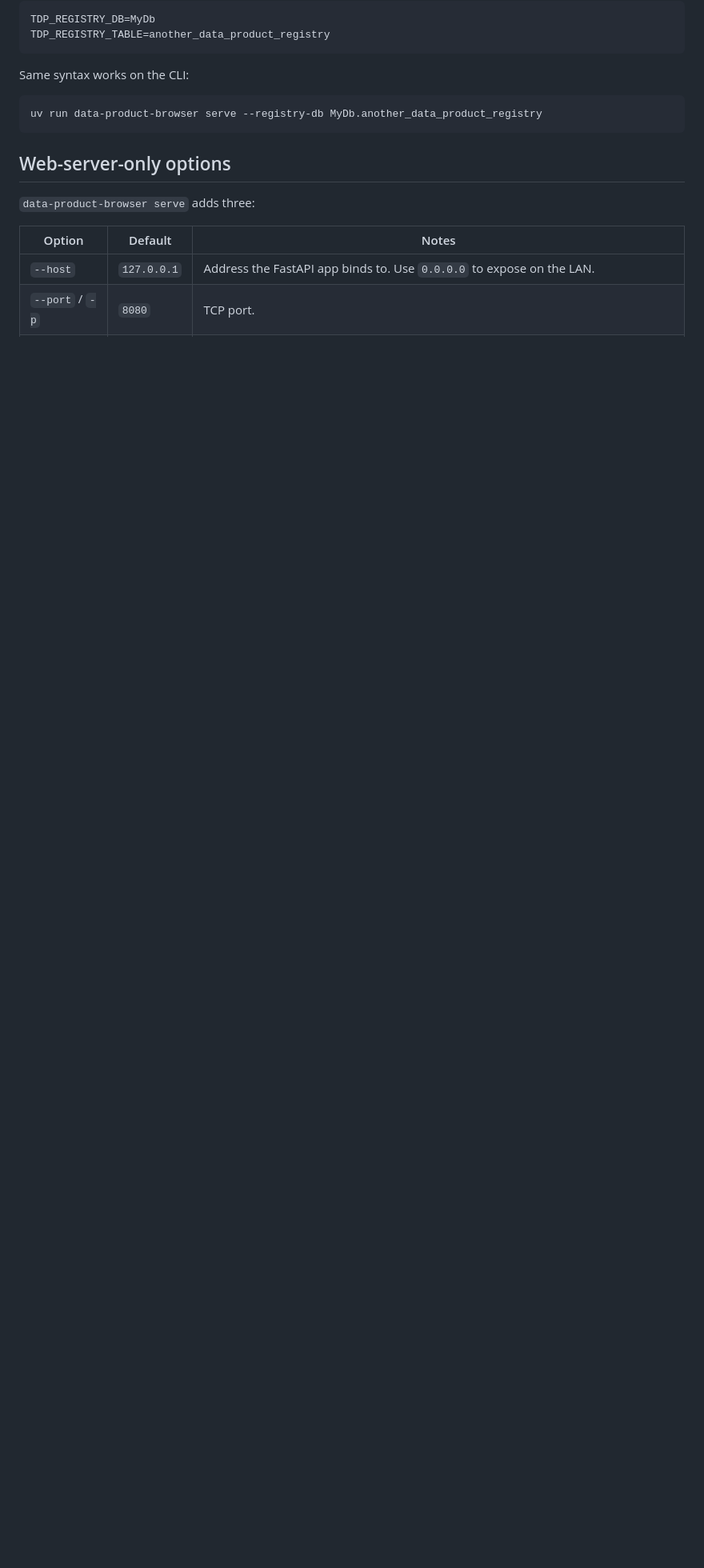
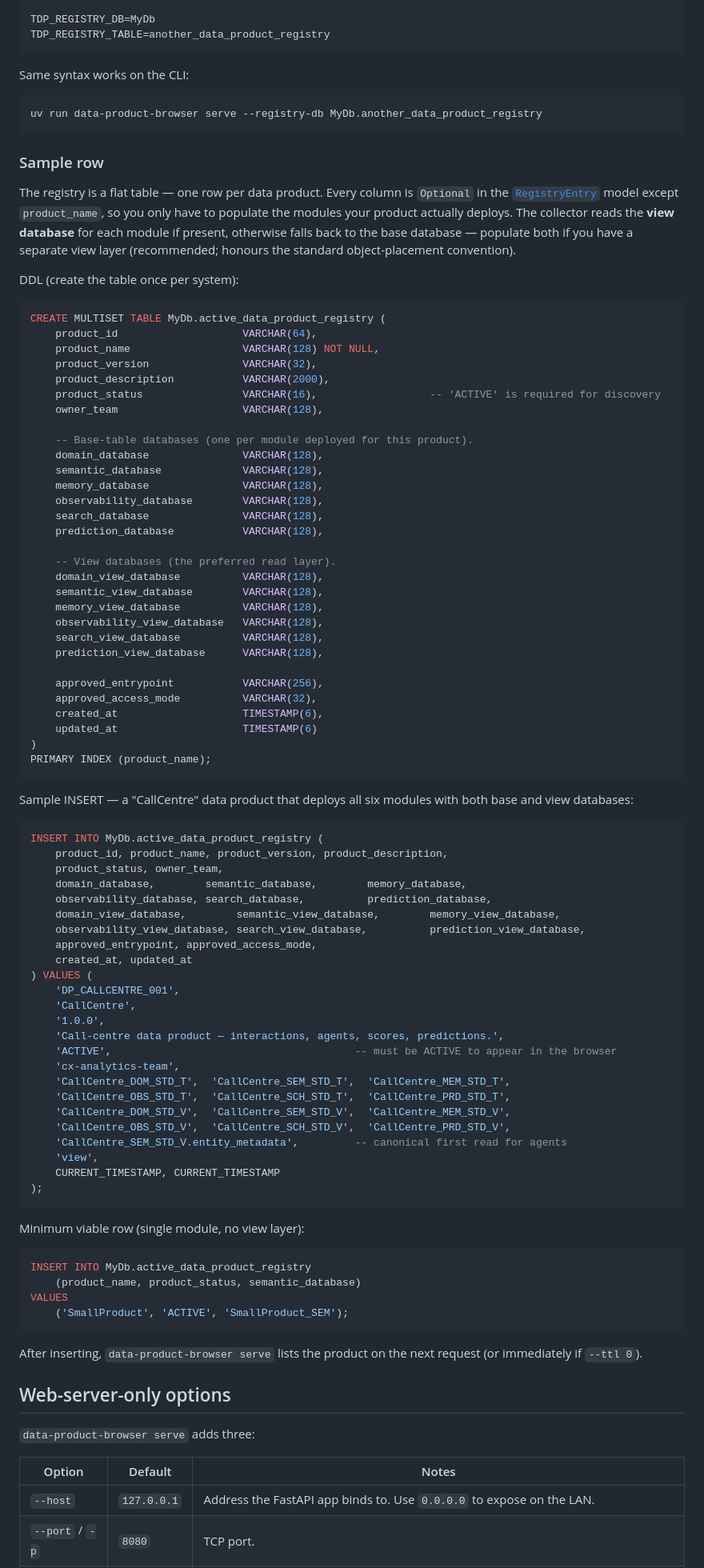
Before and after one commit to earthshiner/data-product-browser, a Markdown page: docs/configuration.md, the part around the change. Shown at 80% size. GitHub-like rendering; blank space fills up the shorter version.

Commit message:
Add sample DDL + INSERTs for the data-product registry to configuration.md
The 'Governance registry' section explained how to point the browser
at a custom registry but didn't show what the rows actually look like.
Added three samples taken from the RegistryEntry pydantic model:

- CREATE TABLE DDL for the registry table itself, with comments
  distinguishing base-table vs view databases per module.
- Full INSERT for a six-module product with both layers populated and
  realistic naming (CallCentre_<module>_STD_T / _V).
- Minimum-viable INSERT (just product_name, product_status, and a
  single module database) — the only required column is product_name.

Notes which columns are 'Optional' in the model and reminds the reader
that product_status='ACTIVE' is needed for discovery to pick it up.

````diff
--- a/docs/configuration.md
+++ b/docs/configuration.md
@@ -100,6 +100,85 @@ Same syntax works on the CLI:
 uv run data-product-browser serve --registry-db MyDb.another_data_product_registry
 ```
 
+### Sample row
+
+The registry is a flat table — one row per data product. Every column is `Optional` in the [`RegistryEntry`](../src/data_product_browser/models.py) model except `product_name`, so you only have to populate the modules your product actually deploys. The collector reads the **view database** for each module if present, otherwise falls back to the base database — populate both if you have a separate view layer (recommended; honours the standard object-placement convention).
+
+DDL (create the table once per system):
+
+```sql
+CREATE MULTISET TABLE MyDb.active_data_product_registry (
+    product_id                    VARCHAR(64),
+    product_name                  VARCHAR(128) NOT NULL,
+    product_version               VARCHAR(32),
+    product_description           VARCHAR(2000),
+    product_status                VARCHAR(16),                  -- 'ACTIVE' is required for discovery
+    owner_team                    VARCHAR(128),
+
+    -- Base-table databases (one per module deployed for this product).
+    domain_database               VARCHAR(128),
+    semantic_database             VARCHAR(128),
+    memory_database               VARCHAR(128),
+    observability_database        VARCHAR(128),
+    search_database               VARCHAR(128),
+    prediction_database           VARCHAR(128),
+
+    -- View databases (the preferred read layer).
+    domain_view_database          VARCHAR(128),
+    semantic_view_database        VARCHAR(128),
+    memory_view_database          VARCHAR(128),
+    observability_view_database   VARCHAR(128),
+    search_view_database          VARCHAR(128),
+    prediction_view_database      VARCHAR(128),
+
+    approved_entrypoint           VARCHAR(256),
+    approved_access_mode          VARCHAR(32),
+    created_at                    TIMESTAMP(6),
+    updated_at                    TIMESTAMP(6)
+)
+PRIMARY INDEX (product_name);
+```
+
+Sample INSERT — a "CallCentre" data product that deploys all six modules with both base and view databases:
+
+```sql
+INSERT INTO MyDb.active_data_product_registry (
+    product_id, product_name, product_version, product_description,
+    product_status, owner_team,
+    domain_database,        semantic_database,        memory_database,
+    observability_database, search_database,          prediction_database,
+    domain_view_database,        semantic_view_database,        memory_view_database,
+    observability_view_database, search_view_database,          prediction_view_database,
+    approved_entrypoint, approved_access_mode,
+    created_at, updated_at
+) VALUES (
+    'DP_CALLCENTRE_001',
+    'CallCentre',
+    '1.0.0',
+    'Call-centre data product — interactions, agents, scores, predictions.',
+    'ACTIVE',                                       -- must be ACTIVE to appear in the browser
+    'cx-analytics-team',
+    'CallCentre_DOM_STD_T',  'CallCentre_SEM_STD_T',  'CallCentre_MEM_STD_T',
+    'CallCentre_OBS_STD_T',  'CallCentre_SCH_STD_T',  'CallCentre_PRD_STD_T',
+    'CallCentre_DOM_STD_V',  'CallCentre_SEM_STD_V',  'CallCentre_MEM_STD_V',
+    'CallCentre_OBS_STD_V',  'CallCentre_SCH_STD_V',  'CallCentre_PRD_STD_V',
+    'CallCentre_SEM_STD_V.entity_metadata',         -- canonical first read for agents
+    'view',
+    CURRENT_TIMESTAMP, CURRENT_TIMESTAMP
+);
+```
+
+Minimum viable row (single module, no view layer):
+
+```sql
+INSERT INTO MyDb.active_data_product_registry
+    (product_name, product_status, semantic_database)
+VALUES
+    ('SmallProduct', 'ACTIVE', 'SmallProduct_SEM');
+```
+
+After inserting, `data-product-browser serve` lists the product on the next request (or immediately if `--ttl 0`).
+
 ## Web-server-only options
 
 `data-product-browser serve` adds three:
````
